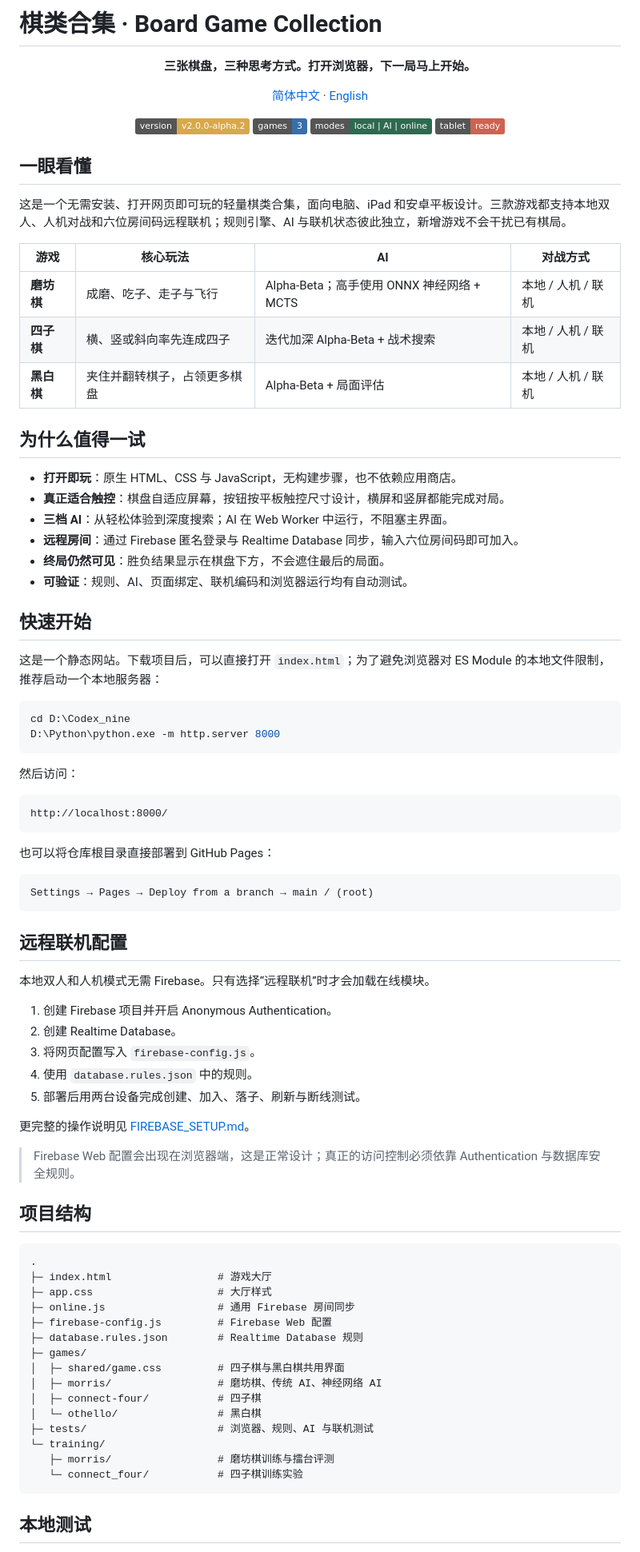
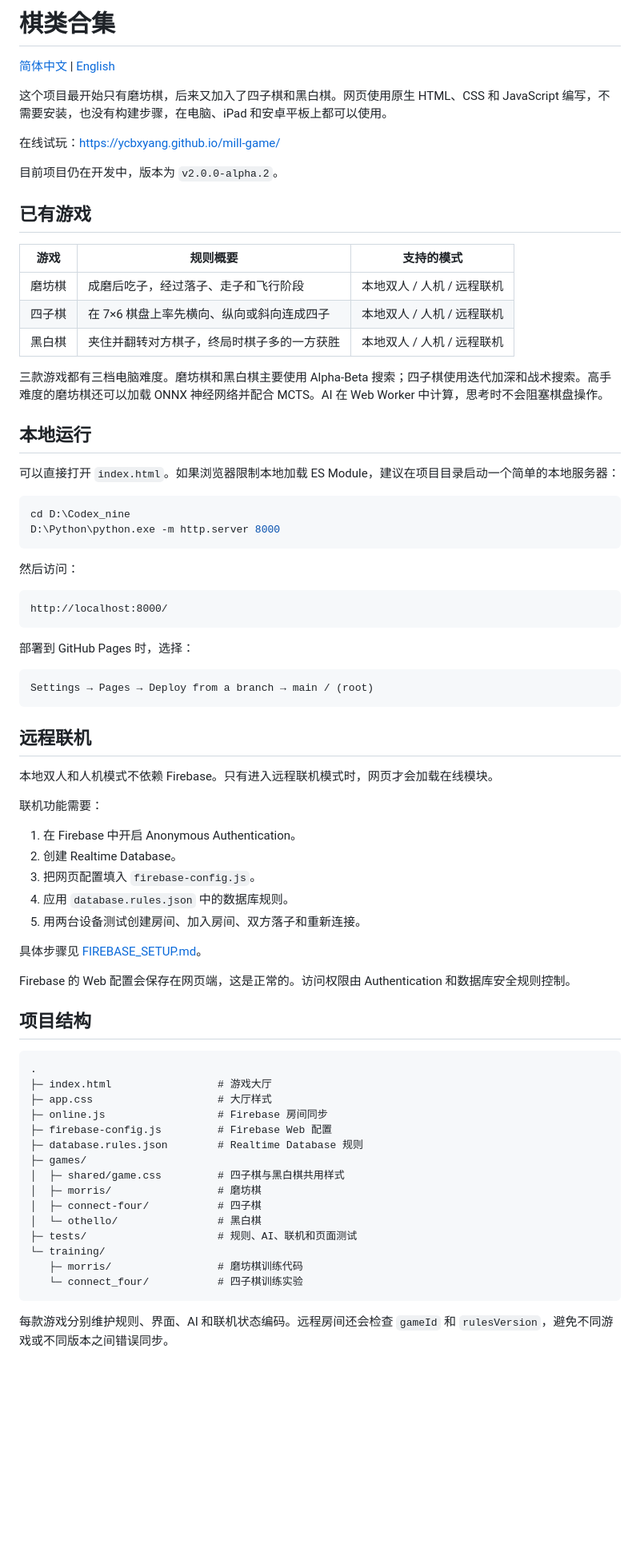
Before and after one commit to ycbxyang/mill-game, a Markdown page: README.md, the part around one of its changes. Shown at 80% size. Rendered like a GitHub page; badges without logos; blank space fills up the shorter version.

````diff
--- a/README.md
+++ b/README.md
@@ -1,43 +1,26 @@
-# 棋类合集 · Board Game Collection
+# 棋类合集
 
-<p align="center">
-  <strong>三张棋盘，三种思考方式。打开浏览器，下一局马上开始。</strong>
-</p>
+[简体中文](./README.md) | [English](./README_EN.md)
 
-<p align="center">
-  <a href="./README.md">简体中文</a> ·
-  <a href="./README_EN.md">English</a>
-</p>
+这个项目最开始只有磨坊棋，后来又加入了四子棋和黑白棋。网页使用原生 HTML、CSS 和 JavaScript 编写，不需要安装，也没有构建步骤，在电脑、iPad 和安卓平板上都可以使用。
 
-<p align="center">
-  <img alt="Version" src="https://img.shields.io/badge/version-v2.0.0--alpha.2-d8a849">
-  <img alt="Games" src="https://img.shields.io/badge/games-3-386eaa">
-  <img alt="Modes" src="https://img.shields.io/badge/modes-local%20%7C%20AI%20%7C%20online-2d6a4f">
-  <img alt="Responsive" src="https://img.shields.io/badge/tablet-ready-cf6251">
-</p>
+在线试玩：[https://ycbxyang.github.io/mill-game/](https://ycbxyang.github.io/mill-game/)
 
-## 一眼看懂
+目前项目仍在开发中，版本为 `v2.0.0-alpha.2`。
 
-这是一个无需安装、打开网页即可玩的轻量棋类合集，面向电脑、iPad 和安卓平板设计。三款游戏都支持本地双人、人机对战和六位房间码远程联机；规则引擎、AI 与联机状态彼此独立，新增游戏不会干扰已有棋局。
+## 已有游戏
 
-| 游戏 | 核心玩法 | AI | 对战方式 |
-| --- | --- | --- | --- |
-| **磨坊棋** | 成磨、吃子、走子与飞行 | Alpha-Beta；高手使用 ONNX 神经网络 + MCTS | 本地 / 人机 / 联机 |
-| **四子棋** | 横、竖或斜向率先连成四子 | 迭代加深 Alpha-Beta + 战术搜索 | 本地 / 人机 / 联机 |
-| **黑白棋** | 夹住并翻转棋子，占领更多棋盘 | Alpha-Beta + 局面评估 | 本地 / 人机 / 联机 |
+| 游戏 | 规则概要 | 支持的模式 |
+| --- | --- | --- |
+| 磨坊棋 | 成磨后吃子，经过落子、走子和飞行阶段 | 本地双人 / 人机 / 远程联机 |
+| 四子棋 | 在 7×6 棋盘上率先横向、纵向或斜向连成四子 | 本地双人 / 人机 / 远程联机 |
+| 黑白棋 | 夹住并翻转对方棋子，终局时棋子多的一方获胜 | 本地双人 / 人机 / 远程联机 |
 
-## 为什么值得一试
+三款游戏都有三档电脑难度。磨坊棋和黑白棋主要使用 Alpha-Beta 搜索；四子棋使用迭代加深和战术搜索。高手难度的磨坊棋还可以加载 ONNX 神经网络并配合 MCTS。AI 在 Web Worker 中计算，思考时不会阻塞棋盘操作。
 
-- **打开即玩**：原生 HTML、CSS 与 JavaScript，无构建步骤，也不依赖应用商店。
-- **真正适合触控**：棋盘自适应屏幕，按钮按平板触控尺寸设计，横屏和竖屏都能完成对局。
-- **三档 AI**：从轻松体验到深度搜索；AI 在 Web Worker 中运行，不阻塞主界面。
-- **远程房间**：通过 Firebase 匿名登录与 Realtime Database 同步，输入六位房间码即可加入。
-- **终局仍然可见**：胜负结果显示在棋盘下方，不会遮住最后的局面。
-- **可验证**：规则、AI、页面绑定、联机编码和浏览器运行均有自动测试。
+## 本地运行
 
-## 快速开始
-
-这是一个静态网站。下载项目后，可以直接打开 `index.html`；为了避免浏览器对 ES Module 的本地文件限制，推荐启动一个本地服务器：
+可以直接打开 `index.html`。如果浏览器限制本地加载 ES Module，建议在项目目录启动一个简单的本地服务器：
 
 ```powershell
 cd D:\Codex_nine
@@ -50,25 +33,27 @@ D:\Python\python.exe -m http.server 8000
 http://localhost:8000/
 ```
 
-也可以将仓库根目录直接部署到 GitHub Pages：
+部署到 GitHub Pages 时，选择：
 
 ```text
 Settings → Pages → Deploy from a branch → main / (root)
 ```
 
-## 远程联机配置
+## 远程联机
 
-本地双人和人机模式无需 Firebase。只有选择“远程联机”时才会加载在线模块。
+本地双人和人机模式不依赖 Firebase。只有进入远程联机模式时，网页才会加载在线模块。
 
-1. 创建 Firebase 项目并开启 Anonymous Authentication。
+联机功能需要：
+
+1. 在 Firebase 中开启 Anonymous Authentication。
 2. 创建 Realtime Database。
-3. 将网页配置写入 `firebase-config.js`。
-4. 使用 `database.rules.json` 中的规则。
-5. 部署后用两台设备完成创建、加入、落子、刷新与断线测试。
+3. 把网页配置填入 `firebase-config.js`。
+4. 应用 `database.rules.json` 中的数据库规则。
+5. 用两台设备测试创建房间、加入房间、双方落子和重新连接。
 
-更完整的操作说明见 [FIREBASE_SETUP.md](./FIREBASE_SETUP.md)。
+具体步骤见 [FIREBASE_SETUP.md](./FIREBASE_SETUP.md)。
 
-> Firebase Web 配置会出现在浏览器端，这是正常设计；真正的访问控制必须依靠 Authentication 与数据库安全规则。
+Firebase 的 Web 配置会保存在网页端，这是正常的。访问权限由 Authentication 和数据库安全规则控制。
 
 ## 项目结构
 
@@ -76,19 +61,19 @@ Settings → Pages → Deploy from a branch → main / (root)
 .
 ├─ index.html                 # 游戏大厅
 ├─ app.css                    # 大厅样式
-├─ online.js                  # 通用 Firebase 房间同步
+├─ online.js                  # Firebase 房间同步
 ├─ firebase-config.js         # Firebase Web 配置
 ├─ database.rules.json        # Realtime Database 规则
 ├─ games/
-│  ├─ shared/game.css         # 四子棋与黑白棋共用界面
-│  ├─ morris/                 # 磨坊棋、传统 AI、神经网络 AI
+│  ├─ shared/game.css         # 四子棋与黑白棋共用样式
+│  ├─ morris/                 # 磨坊棋
 │  ├─ connect-four/           # 四子棋
 │  └─ othello/                # 黑白棋
-├─ tests/                     # 浏览器、规则、AI 与联机测试
+├─ tests/                     # 规则、AI、联机和页面测试
 └─ training/
-   ├─ morris/                 # 磨坊棋训练与擂台评测
+   ├─ morris/                 # 磨坊棋训练代码
    └─ connect_four/           # 四子棋训练实验
 ```
 
-## 本地测试
+每款游戏分别维护规则、界面、AI 和联机状态编码。远程房间还会检查 `gameId` 和 `rulesVersion`，避免不同游戏或不同版本之间错误同步。
 
````
Also changed, not shown: other parts of README.md (+14 -25 lines), README_EN.md (+43 -69 lines).
